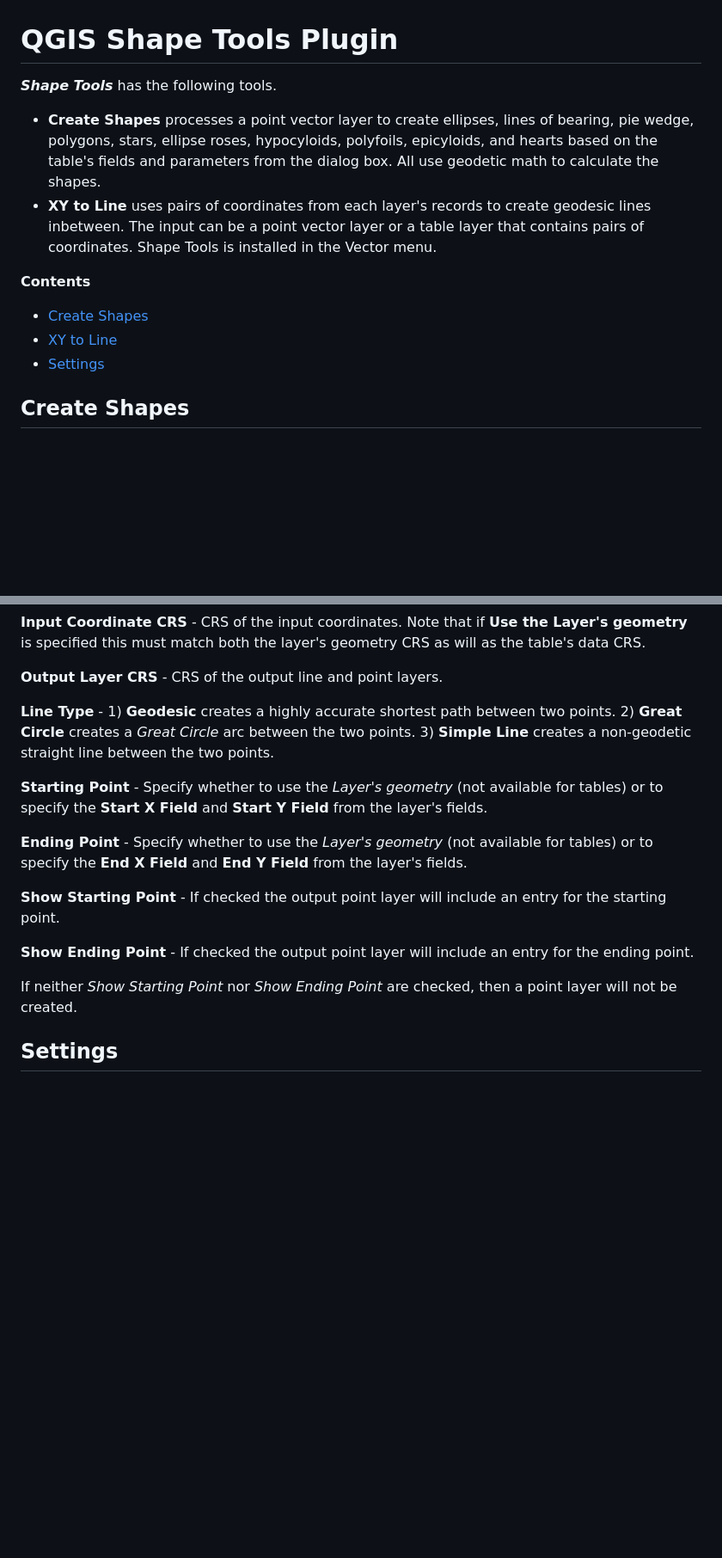
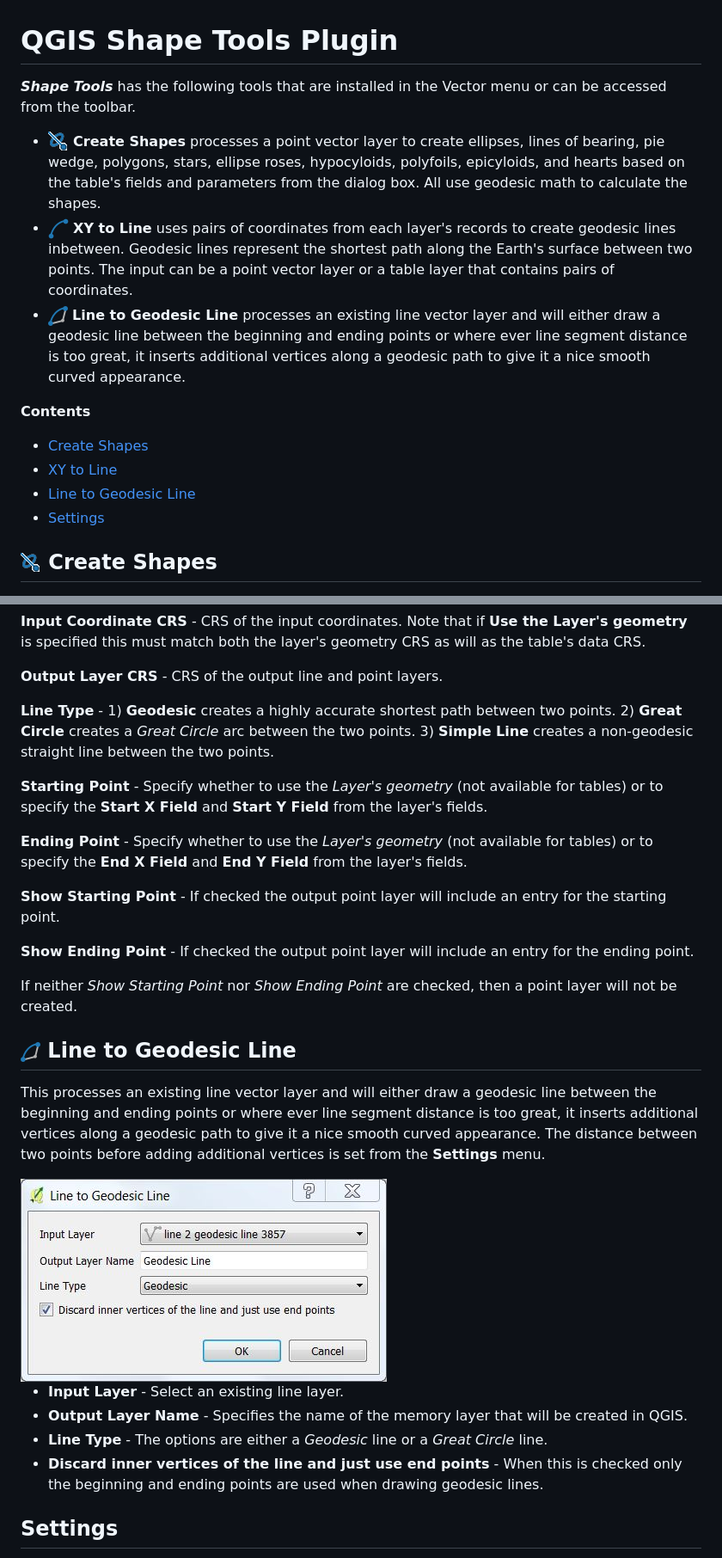
Before and after one commit to NationalSecurityAgency/qgis-shapetools-plugin, a Markdown page: readme.md, 2 parts joined by grey strips. Shown: that part at 86% size. Drawn GitHub-style; pictures changed too: doc/geodesicline.jpg (added), images/line2geodesic.png (added), images/xyline.png; blank space fills up the shorter version.

Commit message:
Added line to geodesic line capability.

```diff
--- a/readme.md
+++ b/readme.md
@@ -1,17 +1,19 @@
 # QGIS Shape Tools Plugin
 
-***Shape Tools*** has the following tools.
+***Shape Tools*** has the following tools that are installed in the Vector menu or can be accessed from the toolbar.
 
-* **Create Shapes** processes a point vector layer to create ellipses, lines of bearing, pie wedge, polygons, stars, ellipse roses, hypocyloids, polyfoils, epicyloids, and hearts based on the table's fields and parameters from the dialog box. All use geodetic math to calculate the shapes.
-* **XY to Line** uses pairs of coordinates from each layer's records to create geodesic lines inbetween. The input can be a point vector layer or a table layer that contains pairs of coordinates. Shape Tools is installed in the Vector menu.
+* <img src="images/shapes.png" alt="Create Shapes"> **Create Shapes** processes a point vector layer to create ellipses, lines of bearing, pie wedge, polygons, stars, ellipse roses, hypocyloids, polyfoils, epicyloids, and hearts based on the table's fields and parameters from the dialog box. All use geodesic math to calculate the shapes.
+* <img src="images/xyline.png" alt="XY to Line"> **XY to Line** uses pairs of coordinates from each layer's records to create geodesic lines inbetween. Geodesic lines represent the shortest path along the Earth's surface between two points. The input can be a point vector layer or a table layer that contains pairs of coordinates.
+* <img src="images/line2geodesic.png" alt="Line to Geodesic Line"> **Line to Geodesic Line** processes an existing line vector layer and will either draw a geodesic line between the beginning and ending points or where ever line segment distance is too great, it inserts additional vertices along a geodesic path to give it a nice smooth curved appearance.
 
 **Contents**
 
 * [Create Shapes](#create-shapes)
 * [XY to Line](#xy-to-line)
+* [Line to Geodesic Line](#line-to-geodesic-line)
 * [Settings](#settings)
 
-## <a name="create-shapes"></a>Create Shapes
+## <a name="create-shapes"></a><img src="images/shapes.png" alt="Create Shapes"> Create Shapes
 
 <div style="text-align:center"><img src="doc/examples.png" alt="Examples"></div>
 
@@ -79,7 +81,7 @@ This creates geodesic lines based on starting and ending coordinates in each tab
 
 **Output Layer CRS** - CRS of the output line and point layers.
 
-**Line Type** - 1) **Geodesic** creates a highly accurate shortest path between two points. 2) **Great Circle** creates a *Great Circle* arc between the two points. 3) **Simple Line** creates a non-geodetic straight line between the two points.
+**Line Type** - 1) **Geodesic** creates a highly accurate shortest path between two points. 2) **Great Circle** creates a *Great Circle* arc between the two points. 3) **Simple Line** creates a non-geodesic straight line between the two points.
 
 **Starting Point** - Specify whether to use the *Layer's geometry* (not available for tables) or to specify the **Start X Field** and **Start Y Field** from the layer's fields.
 
@@ -91,6 +93,17 @@ This creates geodesic lines based on starting and ending coordinates in each tab
 
 If neither *Show Starting Point* nor *Show Ending Point* are checked, then a point layer will not be created.
 
+## <a name="line-to-geodesic-line"></a><img src="images/line2geodesic.png" alt="Line to Geodesic Line"> Line to Geodesic Line
+
+This processes an existing line vector layer and will either draw a geodesic line between the beginning and ending points or where ever line segment distance is too great, it inserts additional vertices along a geodesic path to give it a nice smooth curved appearance. The distance between two points before adding additional vertices is set from the **Settings** menu.
+
+<div style="text-align:center"><img src="doc/geodesicline.jpg" alt="Line to Geodesic Line"></div>
+
+* **Input Layer** - Select an existing line layer.
+* **Output Layer Name** - Specifies the name of the memory layer that will be created in QGIS.
+* **Line Type** - The options are either a *Geodesic* line or a *Great Circle* line.
+* **Discard inner vertices of the line and just use end points** - When this is checked only the beginning and ending points are used when drawing geodesic lines.
+
 ## <a name="settings"></a>Settings
 
 The settings dialog box can be accessed from the Shape Tools menu *Vector->Shape Tools->Settings*. The following are the parameters that can be configured.
```
Also changed, not shown: other parts of readme.md (+1 -1 lines), 5 other files.
